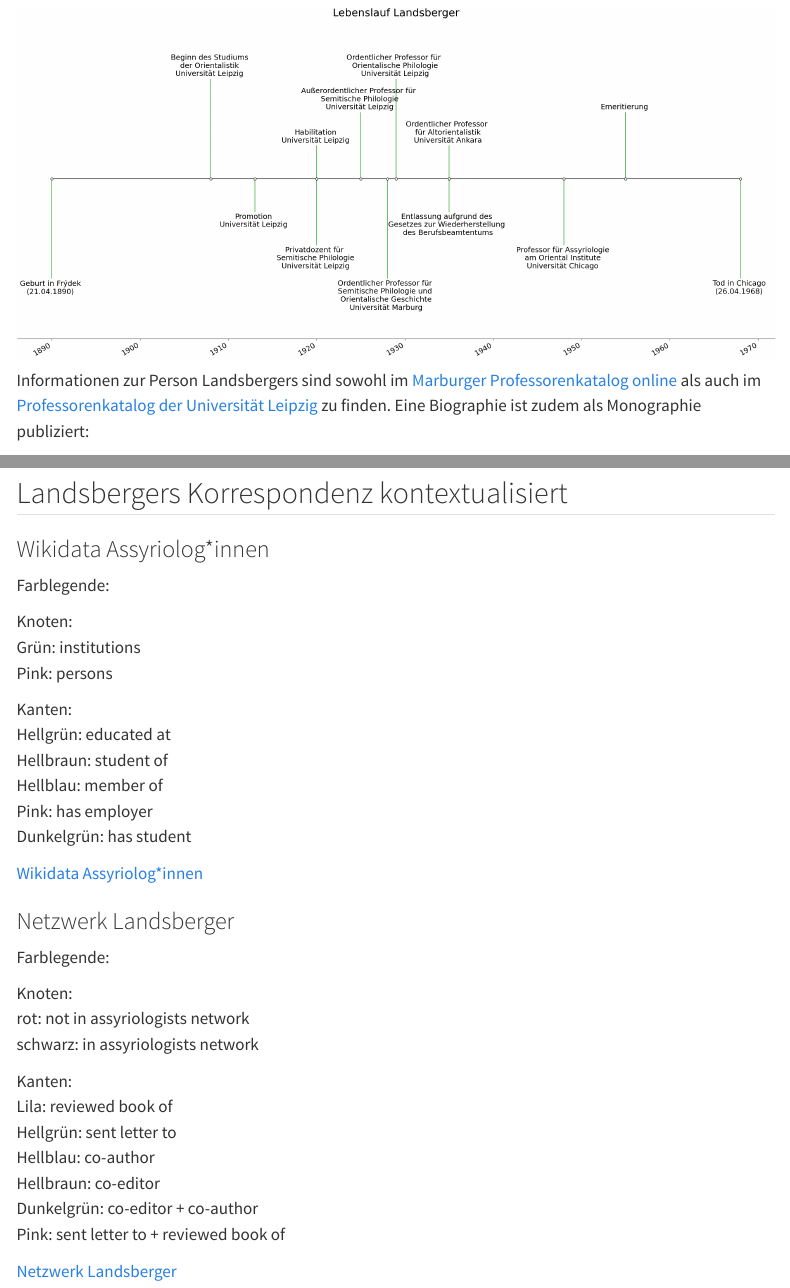
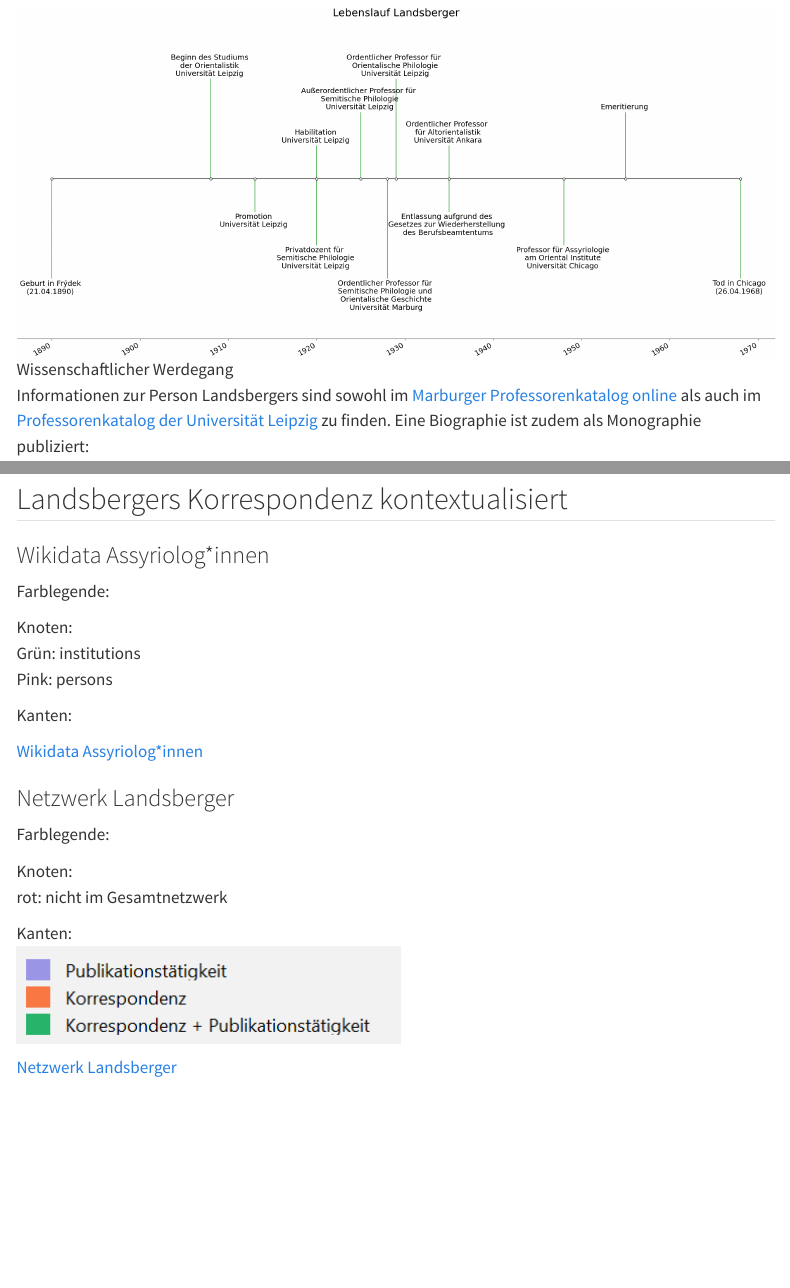
Before and after one commit to th-blaschke/landsberger.github.io, a Quarto document (index.qmd): the page in a window 1100 px wide, from 530 px down, and a second part further down, joined at a grey line. Rendered offline with R 4.5, knitr and Pandoc in place of Quarto, with nearby package versions; menus at the side of the page are left out.

Commit message:
Update Netzwerk

```diff
--- a/index.qmd
+++ b/index.qmd
@@ -7,7 +7,7 @@ title: "Benno Landsberger und seine Korrespondenz"
 ## Biographie
 Wer ein Altorientalistik-Studium absolviert, kommt nicht umhin, dem Namen Benno Landsberger zu begegnen. Landsberger war als außer- und ordentlicher Professor an den Universitäten Marburg und Leipzig tätig, bis er aufgrund seines jüdischen Glaubens 1935 gezwungen war, Deutschland zu verlassen. Er nahm zuerst einen Ruf an die Universität Ankara an, 1948 dann an die Universität Chicago, wo er bis zu einer Emeritierung tätig war. Er war unter anderem an der Erstellung des Chicago Assyrian Dictionary beteiligt. Er leistete einen wichtigen Beitrag dazu, dem Fach Altorientalistik, das über lange Zeit im Schatten der Bibelwissenschaft und Arabistik stand, einen eigenständigen Charakter zu verleihen. Mit seiner Antrittsvorlesung „Die Eigenbegrifflichkeit der babylonischen Welt“ 1925 plädierte er dafür, die Geschichte, Kultur und Religion des Alten Orients nicht anhand von modernen Maßstäben oder denen benachbarter Kulturen zu messen, sondern den Untersuchungsgegenstand aus seinem direkten Kontext zu betrachten. Die Forschungsinteressen Landsbergers erstreckten sich von sumerischer und akkadischer Lexikographie und religiösen Fragen bis hin zur Flora und Fauna des Alten Orients.
 
-![](img/lebenslauf.png){fig-align="center"}
+![Wissenschaftlicher Werdegang](img/lebenslauf.png){fig-align="center"}
 
 Informationen zur Person Landsbergers sind sowohl im [Marburger Professorenkatalog online](https://professorenkatalog.online.uni-marburg.de/de/pkat/gsrec/details?current=1&q=Benno%20Landsberger) als auch im [Professorenkatalog der Universität Leipzig](https://research.uni-leipzig.de/catalogus-professorum-lipsiensium/leipzig/Landsberger_91/) zu finden. Eine Biographie ist zudem als Monographie publiziert:
 
@@ -47,11 +47,7 @@ Grün: institutions
 Pink: persons
 
 Kanten:
-Hellgrün: educated at
-Hellbraun: student of
-Hellblau: member of
-Pink: has employer
-Dunkelgrün: has student
+
 
 
 [Wikidata Assyriolog\*innen](https://ouestware.gitlab.io/retina/beta/#/graph/?url=https://gist.githubusercontent.com/th-blaschke/f8866c76792485d6c7400ff039f631a0/raw/c24ad3c83569d0a67883349c2fa11ea23fa253a8/network-4bf6d2f1-194.gexf)
@@ -62,9 +58,6 @@ Dunkelgrün: has student
 Farblegende:
 
 Knoten:
-rot: not in assyriologists network
-schwarz: in assyriologists network
+rot: nicht im Gesamtnetzwerk
 
 Kanten:
-Lila: reviewed book of
-Hellgrün: sent letter to
@@ -74,4 +64,4 @@ Dunkelgrün: co-editor + co-author
-Pink: sent letter to + reviewed book of
+![](img/Legende_LandsbergerNetzwerk.png){fig-align="center"}
 
 
 [Netzwerk Landsberger](https://ouestware.gitlab.io/retina/beta/#/graph/?url=https://gist.githubusercontent.com/th-blaschke/3b17d5a8433061c27315c89fd9f41c4b/raw/03c2ec7cc8d0c280f3550a0cfd08f0f9376fc2bb/network-406884ae-9ff.gexf)
```
Also changed, not shown: docs/search.json, img/Legende_LandsbergerNetzwerk.png (added), index.qmd (3 more changed lines), 2 other files.
